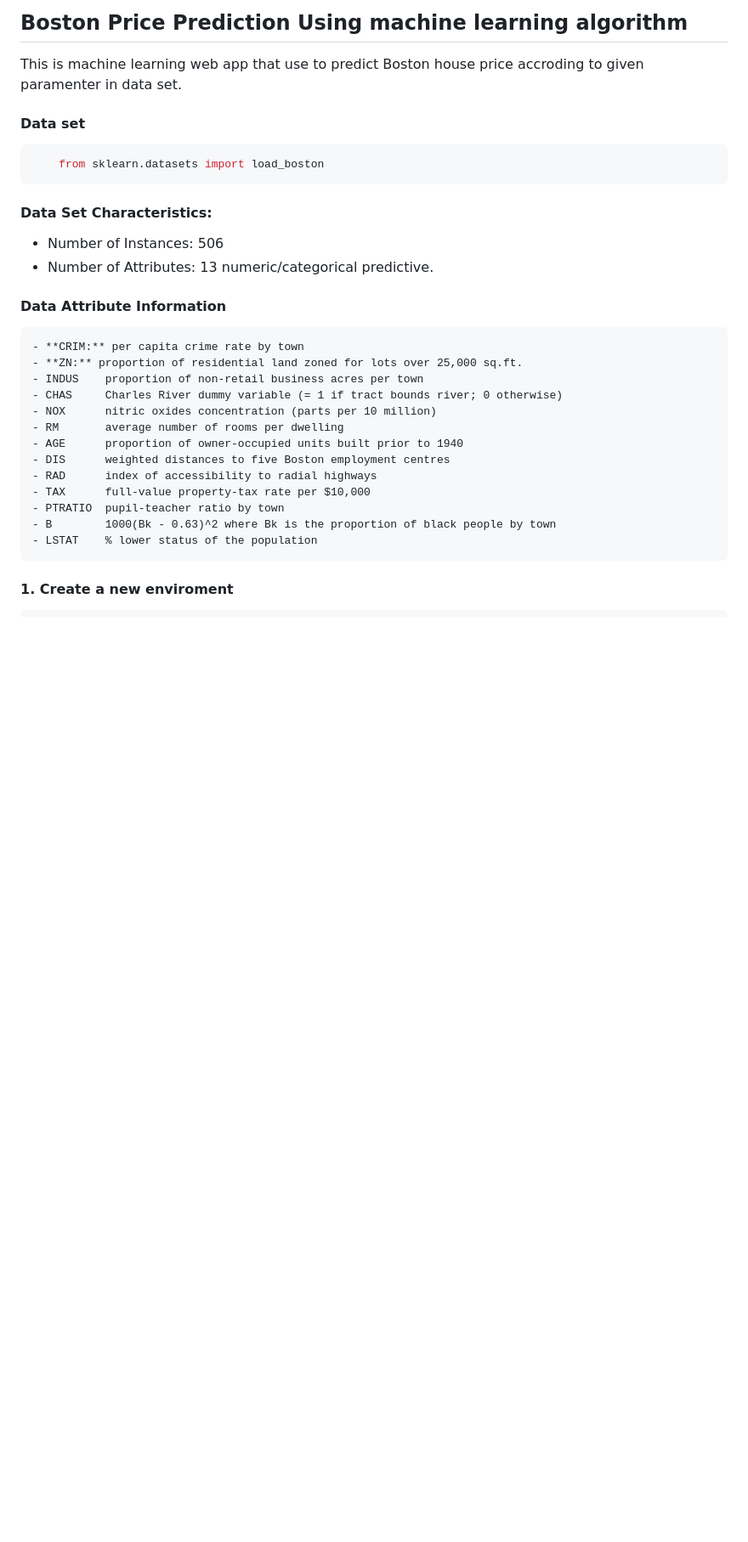
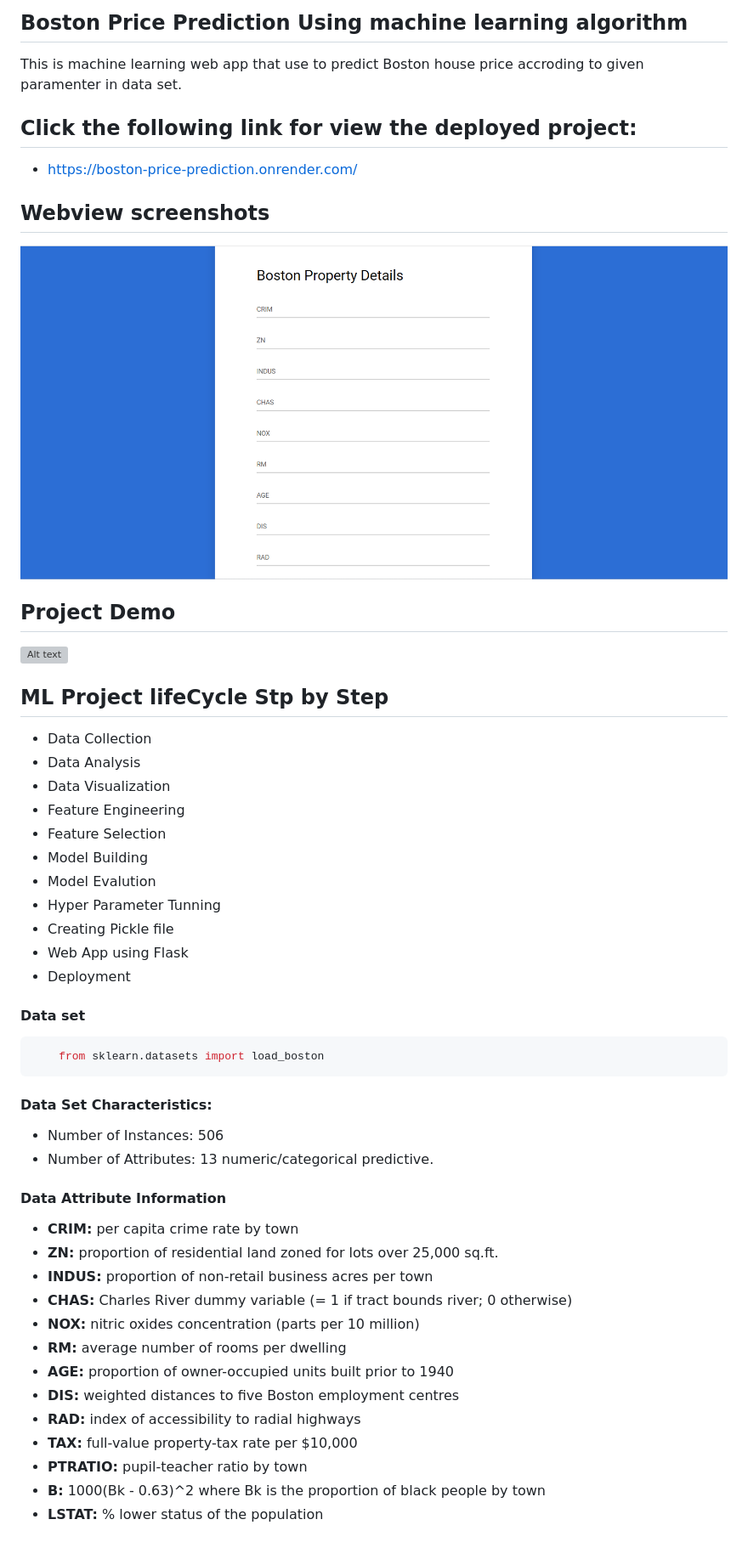
Before and after one commit to KaushalSalvatore/Boston-Price-Prediction, a Markdown page: README.md, the part around one of its changes. Shown at 85% size. Drawn GitHub-style; pictures changed too: static/images/Screenshot.png (added); blank space fills up the shorter version; grey boxes are pictures that could not be loaded.

````diff
--- a/README.md
+++ b/README.md
@@ -1,6 +1,29 @@
 ## Boston Price Prediction Using machine learning algorithm
 
 This is machine learning web app that use to predict Boston house price accroding to given paramenter in data set.
+
+## Click the following link for view the deployed project:
+- https://boston-price-prediction.onrender.com/
+
+## Webview screenshots
+![Alt text](/static/images/Screenshot.png?raw=true "Screen 1")
+
+## Project Demo
+![Alt text](/static/images/screenshots/demo.gif?raw=true "Screen demo")
+
+## ML Project lifeCycle Stp by Step
+
+- Data Collection
+- Data Analysis
+- Data Visualization
+- Feature Engineering
+- Feature Selection
+- Model Building
+- Model Evalution
+- Hyper Parameter Tunning
+- Creating Pickle file
+- Web App using Flask
+- Deployment
 
 #### Data set
 ```bash
@@ -12,18 +35,18 @@ This is machine learning web app that use to predict Boston house price accrodin
 - Number of Attributes: 13 numeric/categorical predictive.
 
 #### Data Attribute Information
-    - **CRIM:** per capita crime rate by town
-    - **ZN:** proportion of residential land zoned for lots over 25,000 sq.ft.
-    - INDUS    proportion of non-retail business acres per town
-    - CHAS     Charles River dummy variable (= 1 if tract bounds river; 0 otherwise)
-    - NOX      nitric oxides concentration (parts per 10 million)
-    - RM       average number of rooms per dwelling
-    - AGE      proportion of owner-occupied units built prior to 1940
-    - DIS      weighted distances to five Boston employment centres
-    - RAD      index of accessibility to radial highways
-    - TAX      full-value property-tax rate per $10,000
-    - PTRATIO  pupil-teacher ratio by town
-    - B        1000(Bk - 0.63)^2 where Bk is the proportion of black people by town
-    - LSTAT    % lower status of the population
 
-#### 1. Create a new enviroment
+- **CRIM:** per capita crime rate by town
+- **ZN:** proportion of residential land zoned for lots over 25,000 sq.ft.
+- **INDUS:** proportion of non-retail business acres per town
+- **CHAS:** Charles River dummy variable (= 1 if tract bounds river; 0 otherwise)
+- **NOX:** nitric oxides concentration (parts per 10 million)
+- **RM:** average number of rooms per dwelling
+- **AGE:** proportion of owner-occupied units built prior to 1940
+- **DIS:** weighted distances to five Boston employment centres
+- **RAD:** index of accessibility to radial highways
+- **TAX:** full-value property-tax rate per $10,000
+- **PTRATIO:** pupil-teacher ratio by town
+- **B:** 1000(Bk - 0.63)^2 where Bk is the proportion of black people by town
+- **LSTAT:** % lower status of the population
+
````
Also changed, not shown: other parts of README.md (+114 -3 lines), 3 other files.
